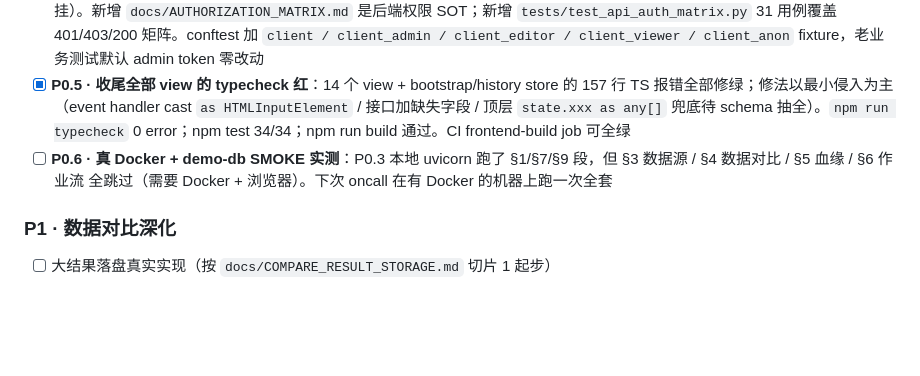
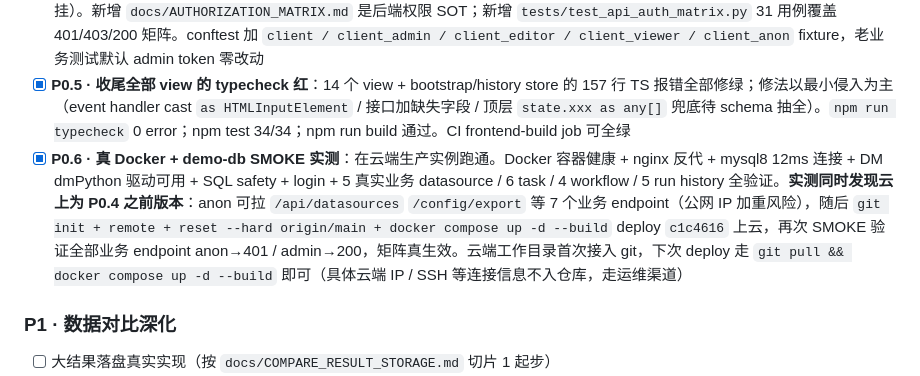
Before and after one commit to allen-answer/DataOpsStudio, a Markdown page: docs/ROADMAP.md, the part around the change. GitHub-like rendering; blank space fills up the shorter version.

Commit message:
docs(roadmap): P0.6 收尾 — 真 Docker + demo-db SMOKE 实测完成
云端生产实例完整跑通：app + mysql8 容器健康、nginx 反代、12ms MySQL
连接、DM dmPython 驱动可用、SQL guard、login、真实业务数据（5
datasource / 6 task / 4 workflow / 5 history）全验证。

P0.4 后端鉴权同步部署生效：anon 调 /api/datasources / /api/tasks /
/config/export 等业务 endpoint 返 401；admin bearer 返 200。

云端首次接入 git，下次 deploy 走 `git pull && docker compose up -d
--build`。具体云端 IP / SSH 等连接信息不入仓库，走运维渠道。

P0 6 项全部完成。

Co-Authored-By: Claude Opus 4.7 (1M context) <noreply@anthropic.com>

```diff
--- a/docs/ROADMAP.md
+++ b/docs/ROADMAP.md
@@ -39,7 +39,7 @@ DataOps Studio 是**多数据库数据对比 + SQL 血缘 + 参数化作业流**
 - [x] `frontend-build` typecheck 全绿（P0.5 收口；详见下面）
 - [x] **P0.4 · 后端 endpoint 强制鉴权**：13 个 API 文件挂 `Depends(get_current_user)` + role check，覆盖核心 5（datasources/tasks/workflows/history/config_io）+ stretch 7（workflow_runs/uploads/scheduler/runs/lineage/assets/search/lineage_graph/scenarios/slow_sql/system）+ projects（已挂）。新增 `docs/AUTHORIZATION_MATRIX.md` 是后端权限 SOT；新增 `tests/test_api_auth_matrix.py` 31 用例覆盖 401/403/200 矩阵。conftest 加 `client / client_admin / client_editor / client_viewer / client_anon` fixture，老业务测试默认 admin token 零改动
 - [x] **P0.5 · 收尾全部 view 的 typecheck 红**：14 个 view + bootstrap/history store 的 157 行 TS 报错全部修绿；修法以最小侵入为主（event handler cast `as HTMLInputElement` / 接口加缺失字段 / 顶层 `state.xxx as any[]` 兜底待 schema 抽全）。`npm run typecheck` 0 error；npm test 34/34；npm run build 通过。CI frontend-build job 可全绿
-- [ ] **P0.6 · 真 Docker + demo-db SMOKE 实测**：P0.3 本地 uvicorn 跑了 §1/§7/§9 段，但 §3 数据源 / §4 数据对比 / §5 血缘 / §6 作业流 全跳过（需要 Docker + 浏览器）。下次 oncall 在有 Docker 的机器上跑一次全套
+- [x] **P0.6 · 真 Docker + demo-db SMOKE 实测**：在云端生产实例跑通。Docker 容器健康 + nginx 反代 + mysql8 12ms 连接 + DM dmPython 驱动可用 + SQL safety + login + 5 真实业务 datasource / 6 task / 4 workflow / 5 run history 全验证。**实测同时发现云上为 P0.4 之前版本**：anon 可拉 `/api/datasources` `/config/export` 等 7 个业务 endpoint（公网 IP 加重风险），随后 `git init + remote + reset --hard origin/main + docker compose up -d --build` deploy `c1c4616` 上云，再次 SMOKE 验证全部业务 endpoint anon→401 / admin→200，矩阵真生效。云端工作目录首次接入 git，下次 deploy 走 `git pull && docker compose up -d --build` 即可（具体云端 IP / SSH 等连接信息不入仓库，走运维渠道）
 
 ### P1 · 数据对比深化
 - [ ] 大结果落盘真实实现（按 `docs/COMPARE_RESULT_STORAGE.md` 切片 1 起步）
```
